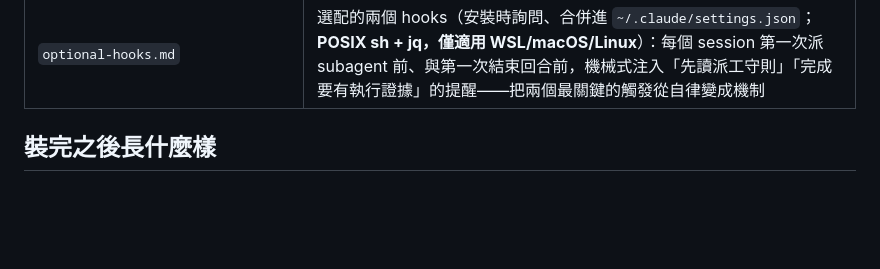
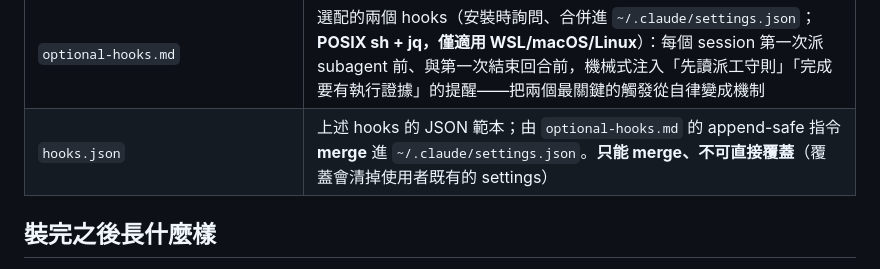
Before and after one commit to JavisOfWeiYen/fable5_harness, a Markdown page: README.md, the part around the change. Drawn GitHub-style; blank space fills up the shorter version.

```diff
--- a/README.md
+++ b/README.md
@@ -69,6 +69,7 @@ session 自動載入，不需再做任何事。
 | `CLAUDE.md`（根目錄） | bootstrap 引導檔：在此 repo 資料夾打開 Claude Code 會自動載入，把 Claude 導向 `install_harness.md`。不會被安裝進 `~/.claude/` |
 | `install_harness.md` | 安裝與在地化步驟（寫給安裝方的 Claude Code session 讀） |
 | `optional-hooks.md` | 選配的兩個 hooks（安裝時詢問、合併進 `~/.claude/settings.json`；**POSIX sh + jq，僅適用 WSL/macOS/Linux**）：每個 session 第一次派 subagent 前、與第一次結束回合前，機械式注入「先讀派工守則」「完成要有執行證據」的提醒——把兩個最關鍵的觸發從自律變成機制 |
+| `hooks.json` | 上述 hooks 的 JSON 範本；由 `optional-hooks.md` 的 append-safe 指令 **merge** 進 `~/.claude/settings.json`。**只能 merge、不可直接覆蓋**（覆蓋會清掉使用者既有的 settings） |
 
 ## 裝完之後長什麼樣
 
```
Also changed, not shown: install_harness.md (+7 -3 lines), optional-hooks.md (+1 -1 lines).
